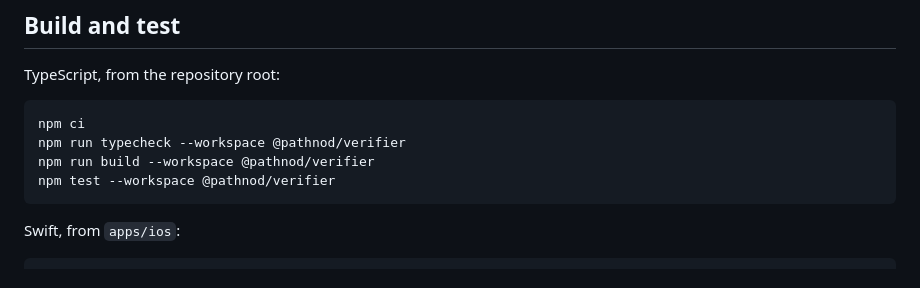
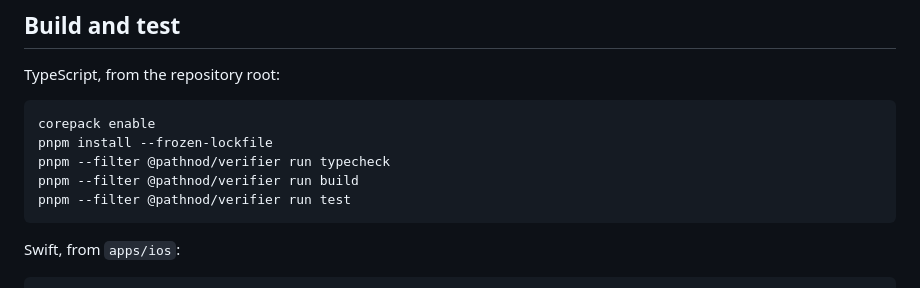
Before and after one commit to Pathnod/pathnod, a Markdown page: docs/decisions/0002-development-attestation.md, the part around the change. Drawn GitHub-style.

````diff
--- a/docs/decisions/0002-development-attestation.md
+++ b/docs/decisions/0002-development-attestation.md
@@ -159,10 +159,11 @@ as `E_ASSERTION` and keep these codes internal. This decision adds no endpoint.
 TypeScript, from the repository root:
 
 ```sh
-npm ci
-npm run typecheck --workspace @pathnod/verifier
-npm run build --workspace @pathnod/verifier
-npm test --workspace @pathnod/verifier
+corepack enable
+pnpm install --frozen-lockfile
+pnpm --filter @pathnod/verifier run typecheck
+pnpm --filter @pathnod/verifier run build
+pnpm --filter @pathnod/verifier run test
 ```
 
 Swift, from `apps/ios`:
````
Also changed, not shown: docs/decisions/0001-toolchain-and-monorepo.md (+8 -2 lines).
